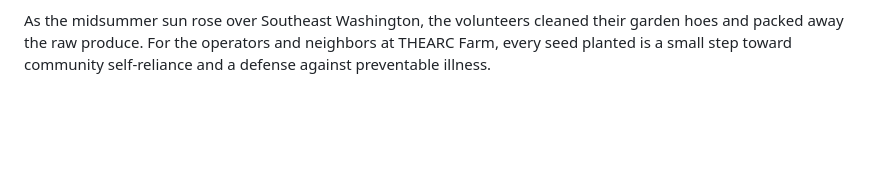
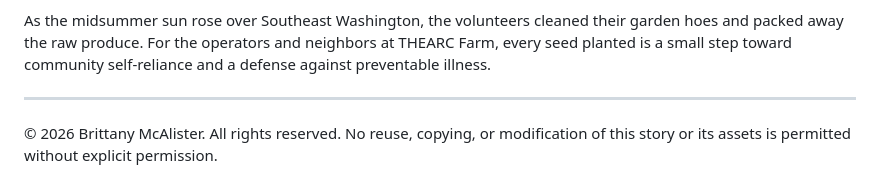
Before and after one commit to gu-grad-portfolio-27/brittanymcalister.github.io, a Markdown page: README.md, the part around the change. Rendered like a GitHub page; blank space fills up the shorter version.

```diff
--- a/README.md
+++ b/README.md
@@ -67,6 +67,12 @@ The final harvest totals are logged by hand each Thursday and Friday before bein
 
 As the midsummer sun rose over Southeast Washington, the volunteers cleaned their garden hoes and packed away the raw produce. For the operators and neighbors at THEARC Farm, every seed planted is a small step toward community self-reliance and a defense against preventable illness.
 
+***
+
+© 2026 Brittany McAlister. All rights reserved.
+No reuse, copying, or modification of this story or its assets is permitted without explicit permission.
+
+
 <style>
 body {
 background-image: url("Georgetown_042026.jpeg") !important;
```
